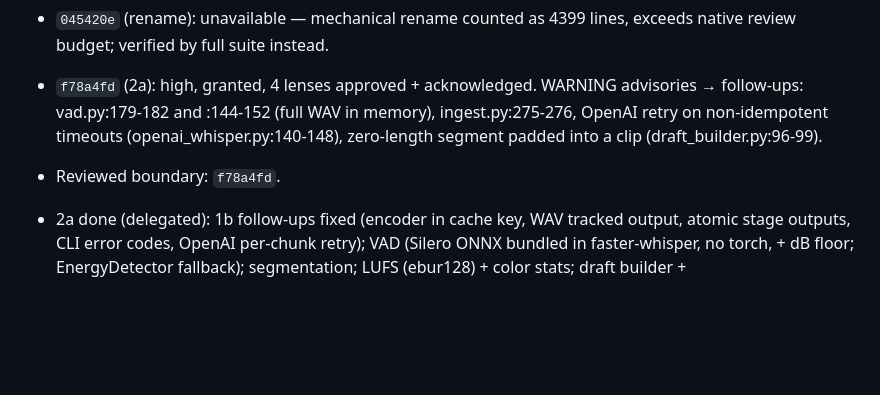
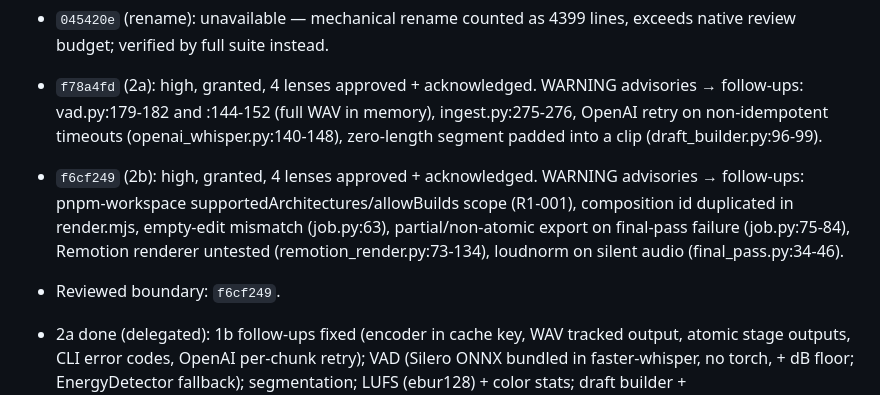
Before and after one commit to nikolmedo/PowerEditor, a Markdown page: odd/tasks/powereditor-app.md, the part around the change. Drawn GitHub-style; blank space fills up the shorter version.

Commit message:
docs(odd): record slice 2b review

```diff
--- a/odd/tasks/powereditor-app.md
+++ b/odd/tasks/powereditor-app.md
@@ -76,7 +76,8 @@ Reviewed boundary: `f35332a` (phase-0).
 - `ee5a6b1` (1b): high; combined 1b+rename candidate hit `lens_context_budget_exceeded`; re-reviewed 1b alone in a detached worktree: granted, 4 lenses approved + acknowledged. WARNING advisories → follow-ups: encoder missing from ingest cache key; WAV not a tracked/validated output; CLI transcribe doesn't catch ffmpeg/transcriber errors; no per-chunk retry for OpenAI; stale cache possible on crash (runner.py:110-124).
 - `045420e` (rename): unavailable — mechanical rename counted as 4399 lines, exceeds native review budget; verified by full suite instead.
 - `f78a4fd` (2a): high, granted, 4 lenses approved + acknowledged. WARNING advisories → follow-ups: vad.py:179-182 and :144-152 (full WAV in memory), ingest.py:275-276, OpenAI retry on non-idempotent timeouts (openai_whisper.py:140-148), zero-length segment padded into a clip (draft_builder.py:96-99).
-- Reviewed boundary: `f78a4fd`.
+- `f6cf249` (2b): high, granted, 4 lenses approved + acknowledged. WARNING advisories → follow-ups: pnpm-workspace supportedArchitectures/allowBuilds scope (R1-001), composition id duplicated in render.mjs, empty-edit mismatch (job.py:63), partial/non-atomic export on final-pass failure (job.py:75-84), Remotion renderer untested (remotion_render.py:73-134), loudnorm on silent audio (final_pass.py:34-46).
+- Reviewed boundary: `f6cf249`.
 
 - 2a done (delegated): 1b follow-ups fixed (encoder in cache key, WAV tracked output, atomic stage outputs, CLI error codes, OpenAI per-chunk retry); VAD (Silero ONNX bundled in faster-whisper, no torch, + dB floor; EnergyDetector fallback); segmentation; LUFS (ebur128) + color stats; draft builder + `export/subtitles.remap_words`; `analyze_project` + `powereditor analyze`. Evidence: pytest 156 passed (parent re-run); ruff/mypy clean; smoke on gated-tone clip kept 5.18 of 10 s, second run fully cached. RED strong for follow-ups, weak for new modules.
 - Contract for 2b: clip frames = round((out-in)/speed*fps); composition must match.
```
